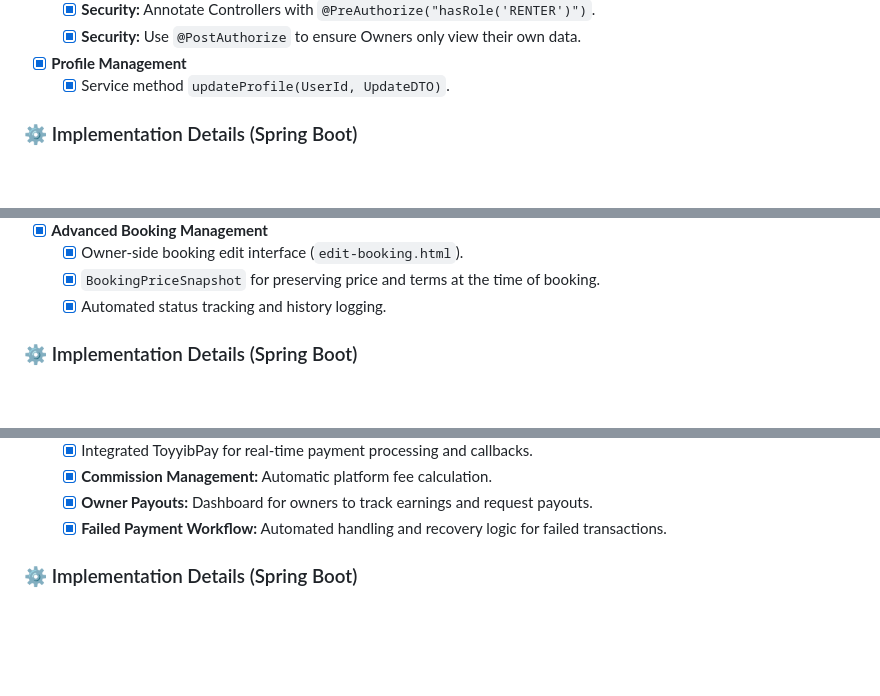
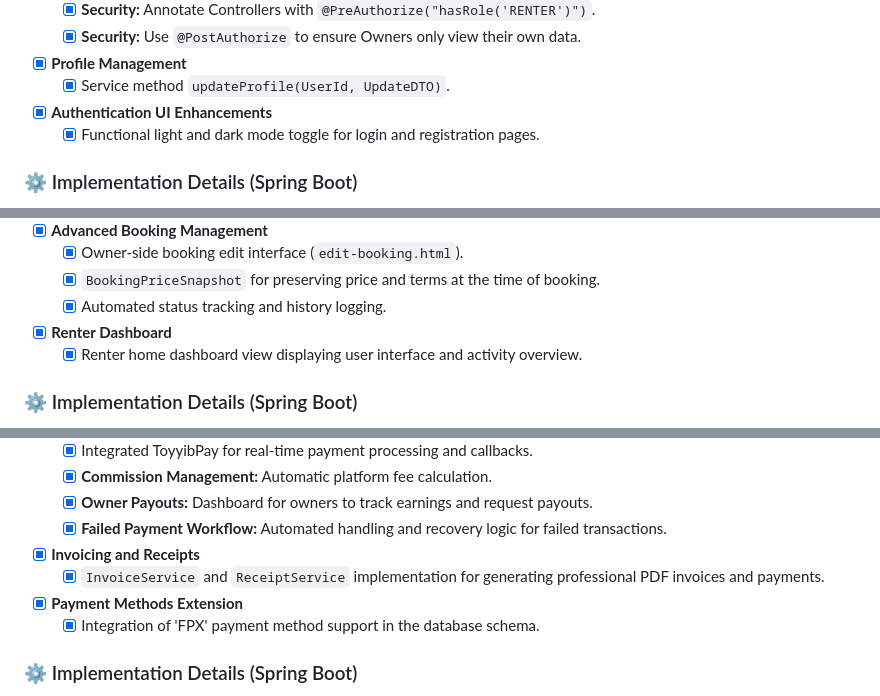
Before and after one commit to NaimNajmios/FleetShare, a Markdown page: fleetshare/README.md, 3 parts joined by grey strips. Rendered like a GitHub page; blank space fills up the shorter version.

```diff
--- a/fleetshare/README.md
+++ b/fleetshare/README.md
@@ -72,6 +72,8 @@ These elements are planned for upcoming modules to enhance functionality and rob
     - [x] **Security:** Use `@PostAuthorize` to ensure Owners only view their own data.
 - [x] **Profile Management**
     - [x] Service method `updateProfile(UserId, UpdateDTO)`.
+- [x] **Authentication UI Enhancements**
+    - [x] Functional light and dark mode toggle for login and registration pages.
 
 ### ⚙️ Implementation Details (Spring Boot)
 
@@ -142,6 +148,8 @@ These elements are planned for upcoming modules to enhance functionality and rob
     - [x] Owner-side booking edit interface (`edit-booking.html`).
     - [x] `BookingPriceSnapshot` for preserving price and terms at the time of booking.
     - [x] Automated status tracking and history logging.
+- [x] **Renter Dashboard**
+    - [x] Renter home dashboard view displaying user interface and activity overview.
 
 ### ⚙️ Implementation Details (Spring Boot)
 
@@ -217,6 +225,10 @@ These elements are planned for upcoming modules to enhance functionality and rob
     - [x] **Commission Management:** Automatic platform fee calculation.
     - [x] **Owner Payouts:** Dashboard for owners to track earnings and request payouts.
     - [x] **Failed Payment Workflow:** Automated handling and recovery logic for failed transactions.
+- [x] **Invoicing and Receipts**
+    - [x] `InvoiceService` and `ReceiptService` implementation for generating professional PDF invoices and payments.
+- [x] **Payment Methods Extension**
+    - [x] Integration of 'FPX' payment method support in the database schema.
 
 ### ⚙️ Implementation Details (Spring Boot)
 
```
Also changed, not shown: other parts of fleetshare/README.md (+14 -1 lines).
